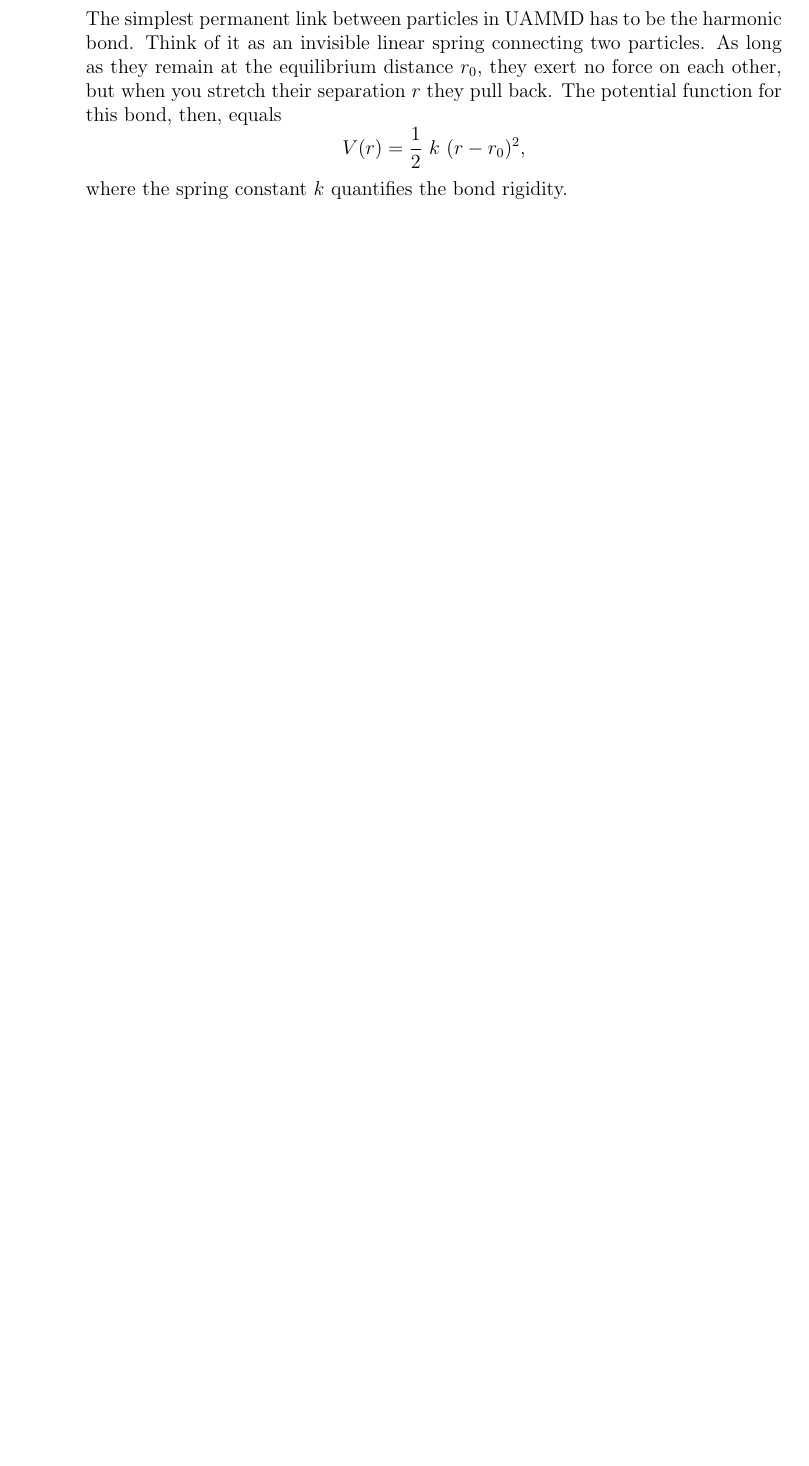
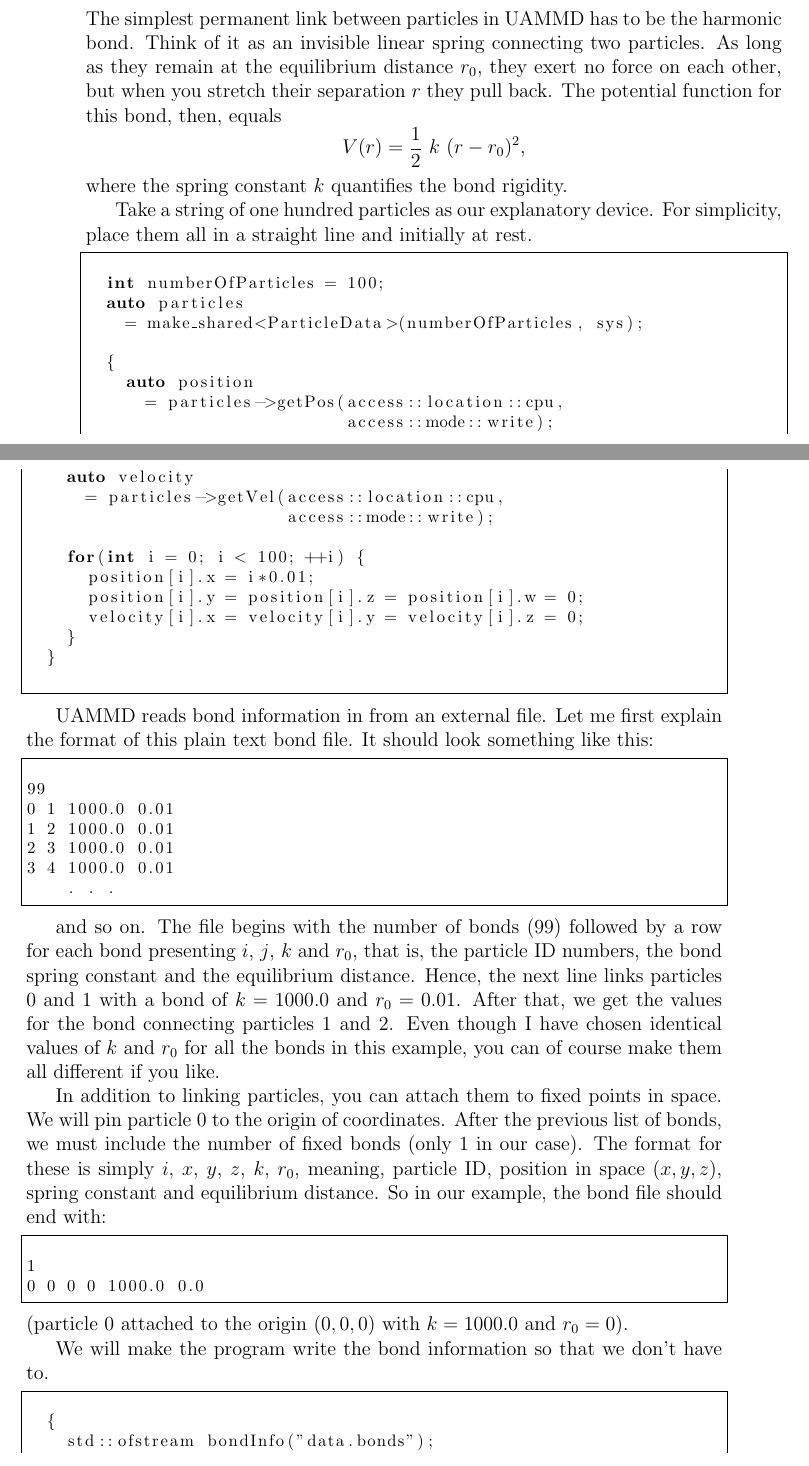
Before and after one commit to marcmelendez/UAMMD_intro, a LaTeX book (uammd_intro.tex, which reads chapters/potentials.tex): part of page 30 of 36 before the commit and two parts of pages 30 and 31 of 38 after it, the two joined at a grey line, cut so that both start at the same text, the shorter picture padded with empty space. Compiled offline with pdfLaTeX.

Commit message:
Harmonic bonds

```diff
--- a/chapters/potentials.tex
+++ b/chapters/potentials.tex
@@ -19,8 +28,66 @@ potential function for this bond, then, equals
 \end{equation*}
 where the spring constant $k$ quantifies the bond rigidity.
 
-Including bonds presents no difficulties from the point of view of UAMMD code,
-as the code resembles the lines we wrote for the Lennard-Jones interaction.
+Take a string of one hundred particles as our explanatory device. For
+simplicity, place them all in a straight line and initially at rest.
 \begin{lstlisting}
+%! codeblock: ropeInitialConditions
+  int numberOfParticles = 100;
+  auto particles
+    = make_shared<ParticleData>(numberOfParticles, sys);
+
+  {
+    auto position
+      = particles->getPos(access::location::cpu,
+                          access::mode::write);
+    auto velocity
+      = particles->getVel(access::location::cpu,
+                          access::mode::write);
+
+    for(int i = 0; i < 100; ++i) {
+      position[i].x = i*0.01;
+      position[i].y = position[i].z = position[i].w = 0;
+      velocity[i].x = velocity[i].y = velocity[i].z = 0;
+    }
+  }
+%! codeblockend
 \end{lstlisting}
-The difficulty arises from the need to specify which particles are linked.
+
+UAMMD reads bond information in from an external file. Let me first explain the
+format of this plain text bond file. It should look something like this:
+\begin{lstlisting}
+99
+0 1 1000.0 0.01
+1 2 1000.0 0.01
+2 3 1000.0 0.01
+3 4 1000.0 0.01
+    . . .
+\end{lstlisting}
+
+and so on. The file begins with the number of bonds ($99$) followed by a row for
+each bond presenting $i$, $j$, $k$ and $r_0$, that is, the particle ID numbers,
+the bond spring constant and the equilibrium distance. Hence, the next line
+links particles $0$ and $1$ with a bond of $k = 1000.0$ and $r_0 = 0.01$. After
+that, we get the values for the bond connecting particles $1$ and $2$. Even
+though I have chosen identical values of $k$ and $r_0$ for all the bonds in this
+example, you can of course make them all different if you like.
+
+In addition to linking particles, you can attach them to fixed points in space.
+We will pin particle $0$ to the origin of coordinates. After the previous list
+of bonds, we must include the number of fixed bonds (only $1$ in our case). The
+format for these is simply $i$, $x$, $y$, $z$, $k$, $r_0$, meaning, particle ID,
+position in space $(x, y, z)$, spring constant and equilibrium distance. So in
+our example, the bond file should end with:
+\begin{lstlisting}
+1
+0 0 0 0 1000.0 0.0
+\end{lstlisting}
+(particle $0$ attached to the origin $(0, 0, 0)$ with $k = 1000.0$ and
+$r_0 = 0$).
+
+We will make the program write the bond information so that we don't have to.
+\begin{lstlisting}
+%! codeblock: ropeBondFile
+  {
+    std::ofstream bondInfo("data.bonds");
+    if(not bondInfo.is_open()) {
```
Also changed, not shown: chapters/first_simulation.tex (+9 -0 lines), chapters/introduction.tex (+9 -0 lines), chapters/macroscopic.tex (+2 -0 lines), uammd_intro.tex (+2 -0 lines), chapters/potentials.tex (54 more changed lines), 2 other files.
